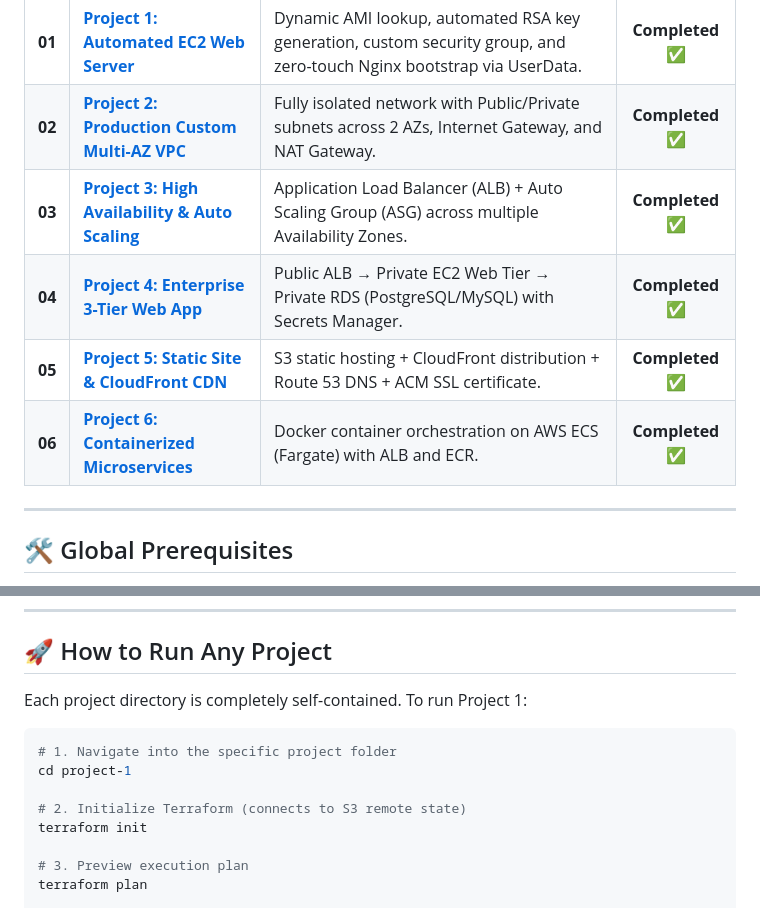
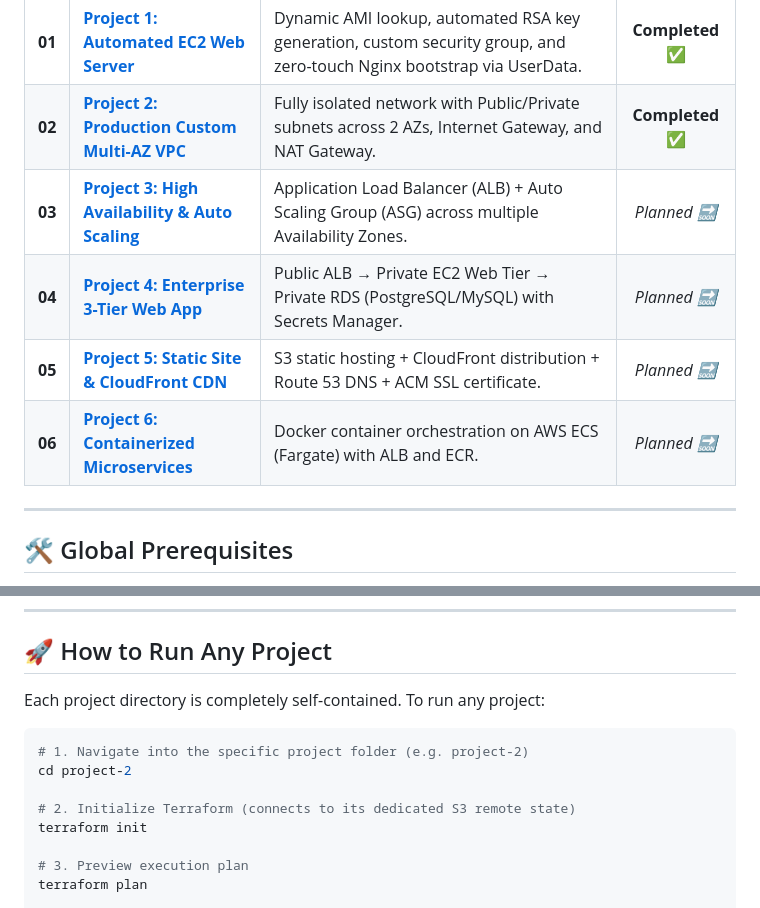
Before and after one commit to avi937/Terraform-code-AWS, a Markdown page: README.md, 2 parts joined by grey strips. Rendered like a GitHub page.

Commit message:
feat: complete Project 2 and update portfolio documentation

````diff
--- a/README.md
+++ b/README.md
@@ -14,10 +14,10 @@ A structured, production-ready collection of AWS Infrastructure as Code (IaC) pr
 | :---: | :--- | :--- | :---: |
 | **01** | [**Project 1: Automated EC2 Web Server**](./project-1/) | Dynamic AMI lookup, automated RSA key generation, custom security group, and zero-touch Nginx bootstrap via UserData. | **Completed ✅** |
 | **02** | [**Project 2: Production Custom Multi-AZ VPC**](./project-2/) | Fully isolated network with Public/Private subnets across 2 AZs, Internet Gateway, and NAT Gateway. | **Completed ✅** |
-| **03** | [**Project 3: High Availability & Auto Scaling**](./project-3/) | Application Load Balancer (ALB) + Auto Scaling Group (ASG) across multiple Availability Zones. | **Completed ✅** |
-| **04** | [**Project 4: Enterprise 3-Tier Web App**](./project-4/) | Public ALB &rarr; Private EC2 Web Tier &rarr; Private RDS (PostgreSQL/MySQL) with Secrets Manager. | **Completed ✅** |
-| **05** | [**Project 5: Static Site & CloudFront CDN**](./project-5/) | S3 static hosting + CloudFront distribution + Route 53 DNS + ACM SSL certificate. | **Completed ✅** |
-| **06** | [**Project 6: Containerized Microservices**](./project-6/) | Docker container orchestration on AWS ECS (Fargate) with ALB and ECR. | **Completed ✅** |
+| **03** | [**Project 3: High Availability & Auto Scaling**](./project-3/) | Application Load Balancer (ALB) + Auto Scaling Group (ASG) across multiple Availability Zones. | *Planned 🔜* |
+| **04** | [**Project 4: Enterprise 3-Tier Web App**](./project-4/) | Public ALB &rarr; Private EC2 Web Tier &rarr; Private RDS (PostgreSQL/MySQL) with Secrets Manager. | *Planned 🔜* |
+| **05** | [**Project 5: Static Site & CloudFront CDN**](./project-5/) | S3 static hosting + CloudFront distribution + Route 53 DNS + ACM SSL certificate. | *Planned 🔜* |
+| **06** | [**Project 6: Containerized Microservices**](./project-6/) | Docker container orchestration on AWS ECS (Fargate) with ALB and ECR. | *Planned 🔜* |
 
 ---
 
@@ -36,13 +36,13 @@ Before running any project:
 
 ## 🚀 How to Run Any Project
 
-Each project directory is completely self-contained. To run Project 1:
+Each project directory is completely self-contained. To run any project:
 
 ```bash
-# 1. Navigate into the specific project folder
-cd project-1
+# 1. Navigate into the specific project folder (e.g. project-2)
+cd project-2
 
-# 2. Initialize Terraform (connects to S3 remote state)
+# 2. Initialize Terraform (connects to its dedicated S3 remote state)
 terraform init
 
 # 3. Preview execution plan
````
